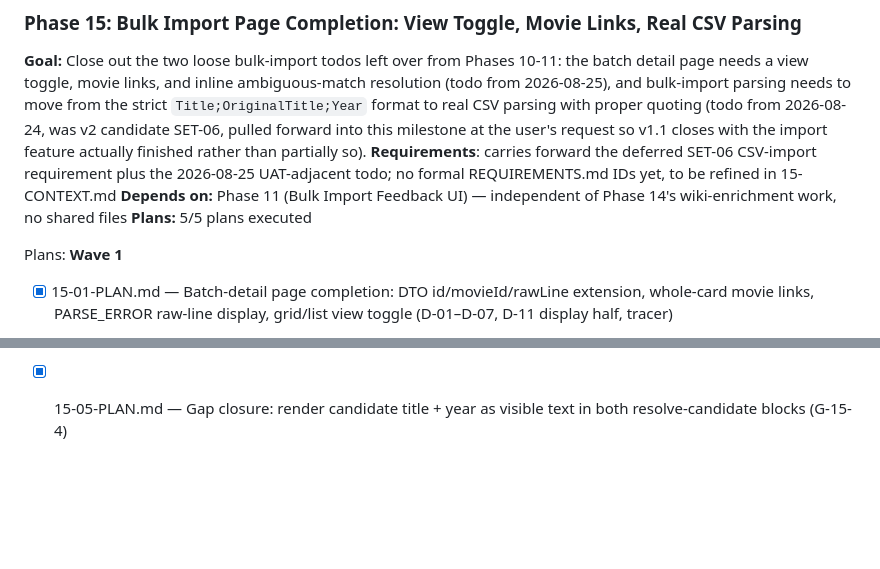
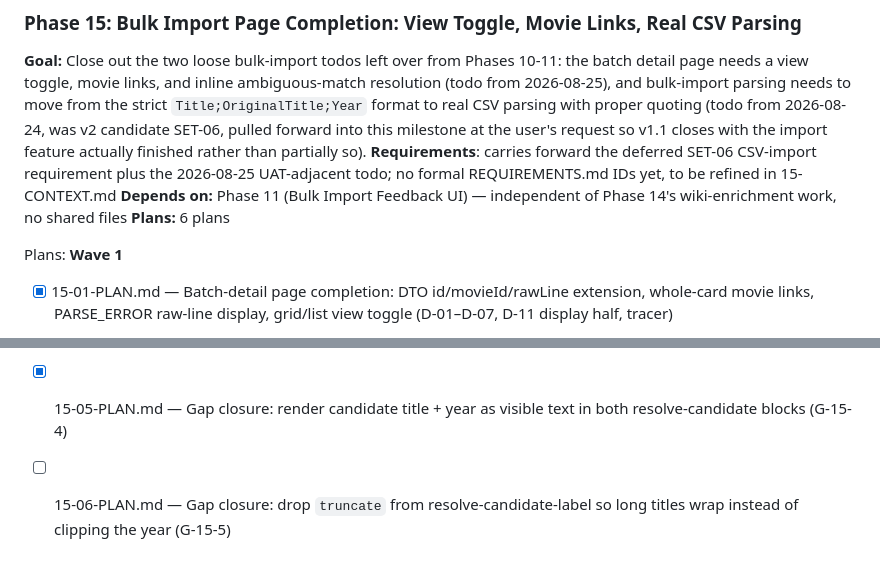
Before and after one commit to simon-reich/movie-archive, a Markdown page: .planning/ROADMAP.md, 2 parts joined by grey strips. Rendered like a GitHub page; blank space fills up the shorter version.

Commit message:
docs(15): create gap closure plan for G-15-5 (candidate label truncation)

```diff
--- a/.planning/ROADMAP.md
+++ b/.planning/ROADMAP.md
@@ -172,7 +172,7 @@ Plans:
 **Goal:** Close out the two loose bulk-import todos left over from Phases 10-11: the batch detail page needs a view toggle, movie links, and inline ambiguous-match resolution (todo from 2026-08-25), and bulk-import parsing needs to move from the strict `Title;OriginalTitle;Year` format to real CSV parsing with proper quoting (todo from 2026-08-24, was v2 candidate SET-06, pulled forward into this milestone at the user's request so v1.1 closes with the import feature actually finished rather than partially so).
 **Requirements**: carries forward the deferred SET-06 CSV-import requirement plus the 2026-08-25 UAT-adjacent todo; no formal REQUIREMENTS.md IDs yet, to be refined in 15-CONTEXT.md
 **Depends on:** Phase 11 (Bulk Import Feedback UI) — independent of Phase 14's wiki-enrichment work, no shared files
-**Plans:** 5/5 plans executed
+**Plans:** 6 plans
 
 Plans:
 **Wave 1**
@@ -191,3 +191,4 @@ Plans:
 
 - [x] 15-04-PLAN.md — Gap closure: fix NuxtLink navigation (resolveComponent), PARSE_ERROR always-row display, four-section status grouping, resolve-widget full-width breakout (G-15-2, G-15-3)
 - [x] 15-05-PLAN.md — Gap closure: render candidate title + year as visible text in both resolve-candidate blocks (G-15-4)
+- [ ] 15-06-PLAN.md — Gap closure: drop `truncate` from resolve-candidate-label so long titles wrap instead of clipping the year (G-15-5)
```
Also changed, not shown: 1 other file.
